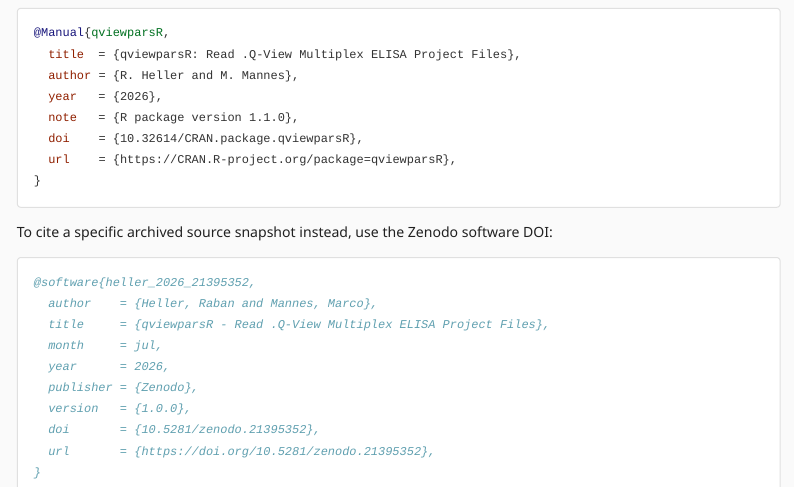
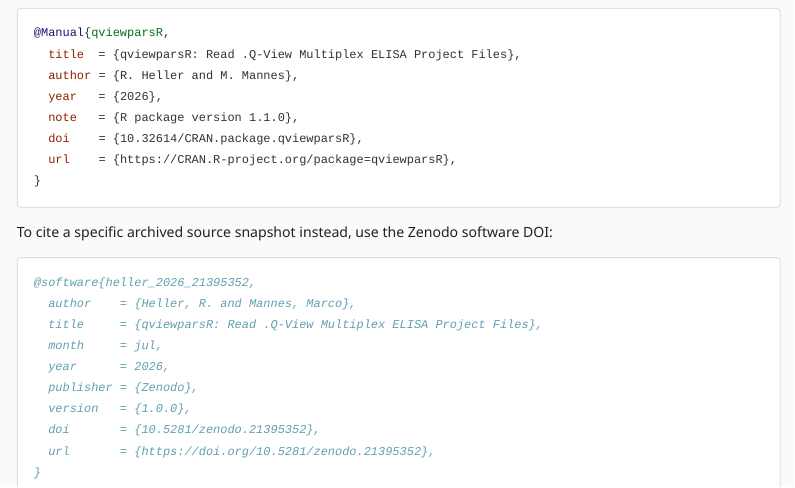
Before and after one commit to CTTIR/qviewparsR, an R Markdown document (vignettes/qviewparsR.Rmd): the page in a window 1100 px wide, from 6560 px down. Rendered offline with R 4.5, knitr and Pandoc, with nearby package versions; some code elsewhere in the file could not run offline.

Commit message:
Align citation names and titles with the package citation

````diff
--- a/vignettes/qviewparsR.Rmd
+++ b/vignettes/qviewparsR.Rmd
@@ -366,8 +366,8 @@
 
 ```bibtex
 @software{heller_2026_21395352,
-  author    = {Heller, Raban and Mannes, Marco},
-  title     = {qviewparsR - Read .Q-View Multiplex ELISA Project Files},
+  author    = {Heller, R. and Mannes, Marco},
+  title     = {qviewparsR: Read .Q-View Multiplex ELISA Project Files},
   month     = jul,
   year      = 2026,
   publisher = {Zenodo},
````
Also changed, not shown: NEWS.md (+4 -0 lines), .zenodo.json, README.md, 1 other file.
